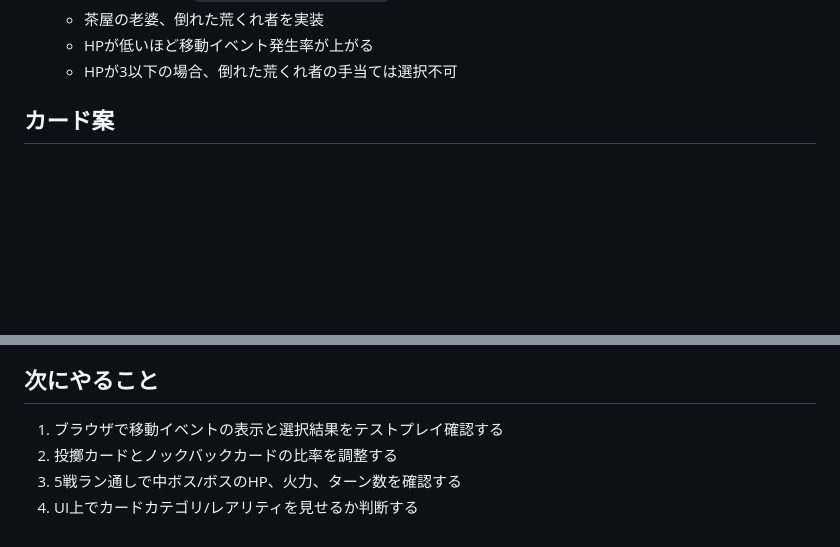
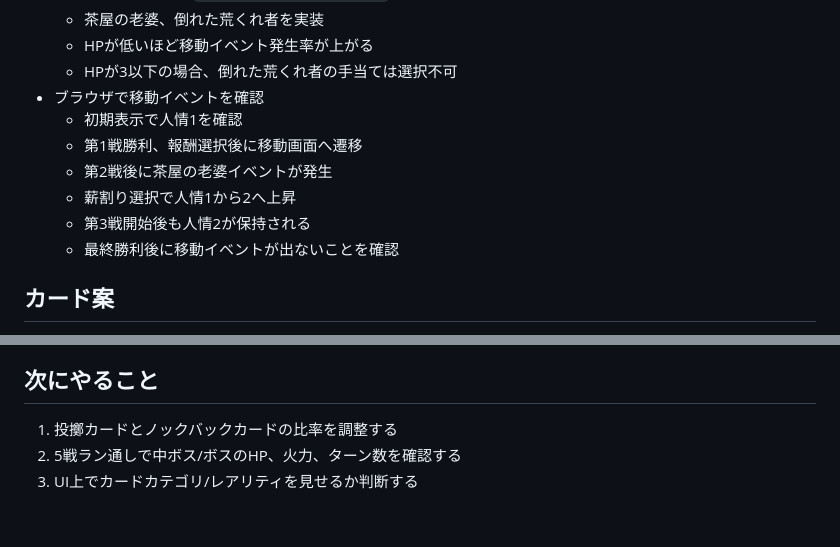
Before and after one commit to saiteu/nin-joe-arakure-island, a Markdown page: docs/session-handoff.md, 2 parts joined by grey strips. Drawn GitHub-style; blank space fills up the shorter version.

Commit message:
Record travel event browser test

```diff
--- a/docs/session-handoff.md
+++ b/docs/session-handoff.md
@@ -98,6 +98,13 @@
   - 茶屋の老婆、倒れた荒くれ者を実装
   - HPが低いほど移動イベント発生率が上がる
   - HPが3以下の場合、倒れた荒くれ者の手当ては選択不可
+- ブラウザで移動イベントを確認
+  - 初期表示で人情1を確認
+  - 第1戦勝利、報酬選択後に移動画面へ遷移
+  - 第2戦後に茶屋の老婆イベントが発生
+  - 薪割り選択で人情1から2へ上昇
+  - 第3戦開始後も人情2が保持される
+  - 最終勝利後に移動イベントが出ないことを確認
 
 ## カード案
 
@@ -120,7 +127,6 @@
 
 ## 次にやること
 
-1. ブラウザで移動イベントの表示と選択結果をテストプレイ確認する
-2. 投擲カードとノックバックカードの比率を調整する
-3. 5戦ラン通しで中ボス/ボスのHP、火力、ターン数を確認する
-4. UI上でカードカテゴリ/レアリティを見せるか判断する
+1. 投擲カードとノックバックカードの比率を調整する
+2. 5戦ラン通しで中ボス/ボスのHP、火力、ターン数を確認する
+3. UI上でカードカテゴリ/レアリティを見せるか判断する
```
